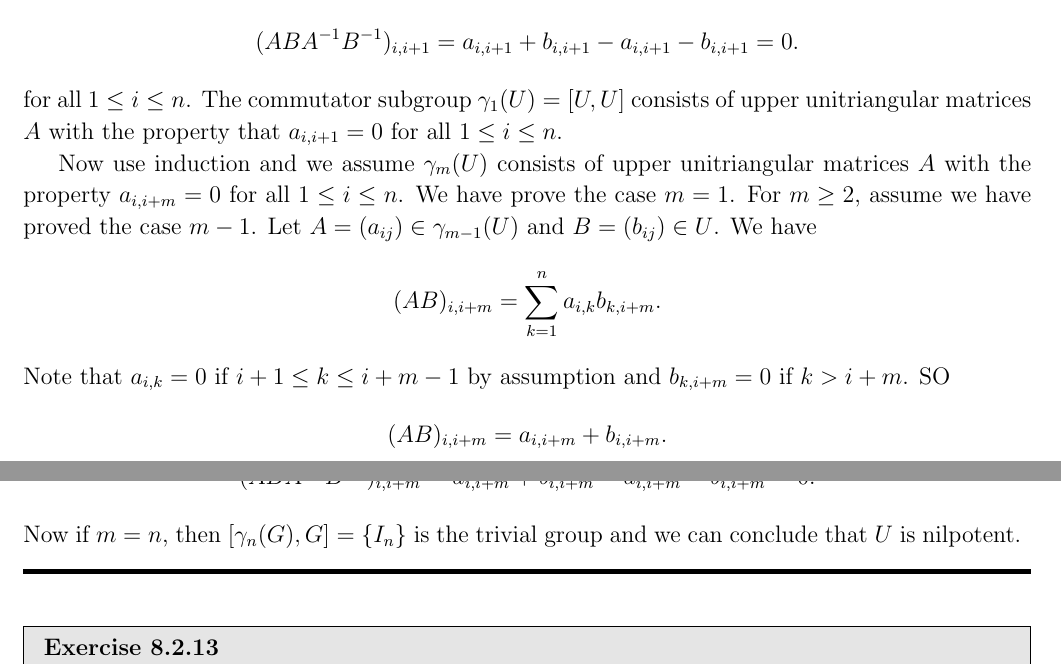
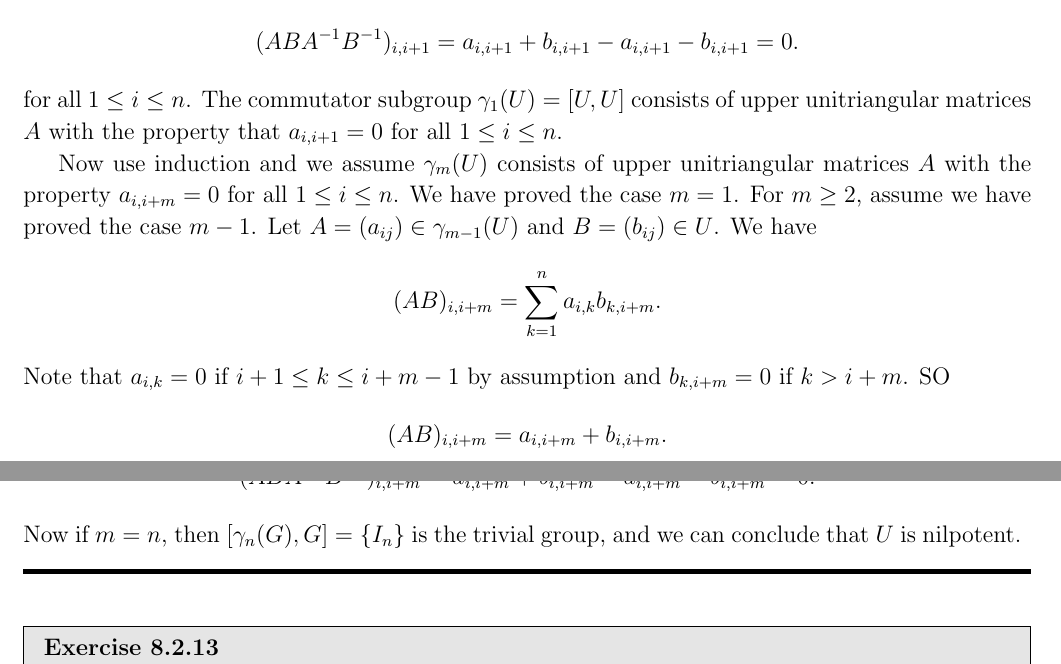
Before and after one commit to zengzha/Homework, a LaTeX document (600 Algebra/Fall 2024/Week 9.tex): two parts of pages 5 and 6 of 6, joined at a grey line, cut so that both start at the same text. Compiled offline with pdfLaTeX.

Commit message:
pythondraw250928

```diff
--- a/600 Algebra/Fall 2024/Week 9.tex
+++ b/600 Algebra/Fall 2024/Week 9.tex
@@ -270,14 +270,14 @@ So we have \((A^{-1})_{i,i+1}=-a_{i,i+1}\) and
 \[(ABA^{-1}B^{-1})_{i,i+1}=a_{i,i+1}+b_{i,i+1}-a_{i,i+1}-b_{i,i+1}=0.\]
 for all \(1\leq i\leq n\). The commutator subgroup \(\gamma_1(U)=[U,U]\) consists of upper unitriangular matrices \(A\) with the property that \(a_{i,i+1}=0\) for all \(1\leq i\leq n\).
 
-Now use induction and we assume \(\gamma_m(U)\) consists of upper unitriangular matrices \(A\) with the property \(a_{i,i+m}=0\) for all \(1\leq i\leq n\). We have prove the case \(m=1\). For \(m\geq 2\), assume we have proved the case \(m-1\).
+Now use induction and we assume \(\gamma_m(U)\) consists of upper unitriangular matrices \(A\) with the property \(a_{i,i+m}=0\) for all \(1\leq i\leq n\). We have proved the case \(m=1\). For \(m\geq 2\), assume we have proved the case \(m-1\).
 Let \(A=(a_{ij})\in \gamma_{m-1}(U)\) and \(B=(b_{ij})\in U\). We have
 \[(AB)_{i,i+m}=\sum_{k=1}^{n}a_{i,k}b_{k,i+m}.\]
 Note that \(a_{i,k}=0\) if \(i+1\leq k\leq i+m-1\) by assumption and \(b_{k,i+m}=0\) if \(k>i+m\). SO
 \[(AB)_{i,i+m}=a_{i,i+m}+b_{i,i+m}.\]
 This implies that
 \[(ABA^{-1}B^{-1})_{i,i+m}=a_{i,i+m}+b_{i,i+m}-a_{i,i+m}-b_{i,i+m}=0.\]
-Now if \(m=n\), then \([\gamma_n(G),G]=\left\{ I_n \right\}\) is the trivial group and we can conclude that \(U\) is nilpotent.
+Now if \(m=n\), then \([\gamma_n(G),G]=\left\{ I_n \right\}\) is the trivial group, and we can conclude that \(U\) is nilpotent.
 \end{solution}
 
 \noindent\rule{7in}{2.8pt}
```
Also changed, not shown: 600 Algebra/Fall 2024/Week 9.pdf (added), 4 other files.
